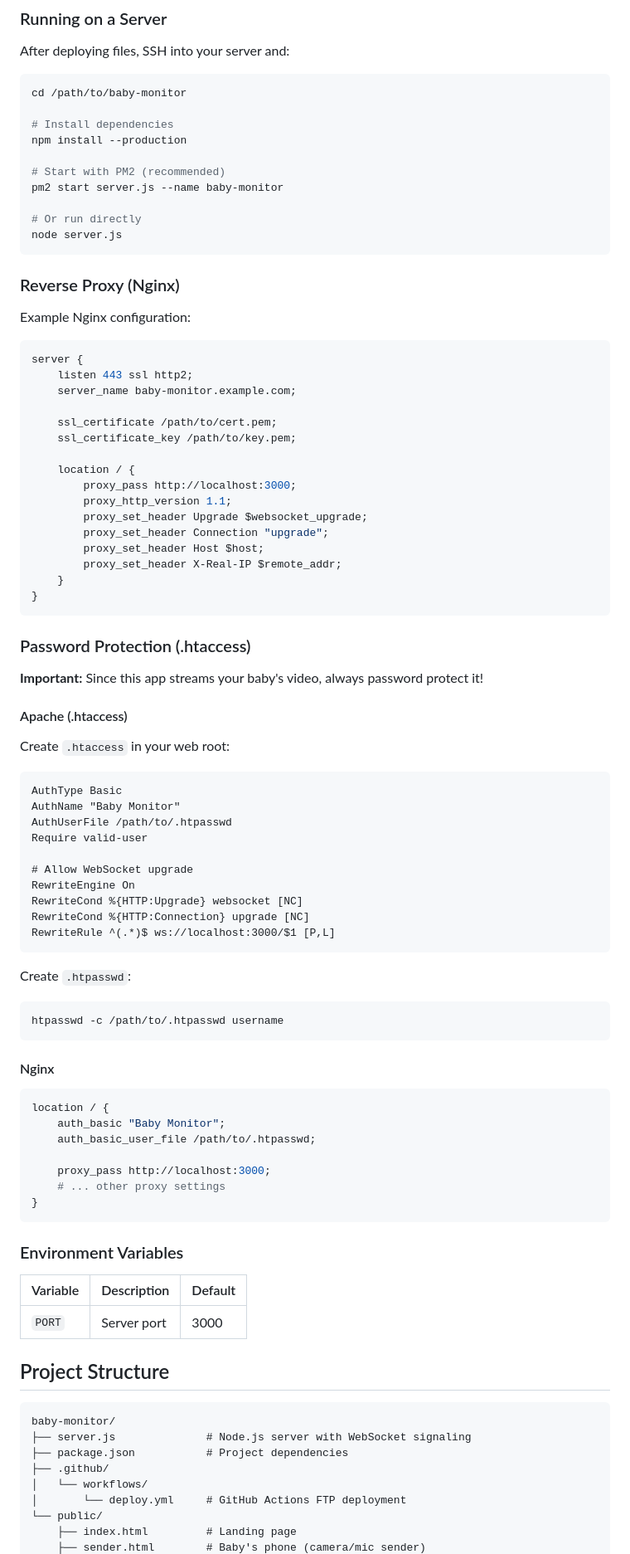
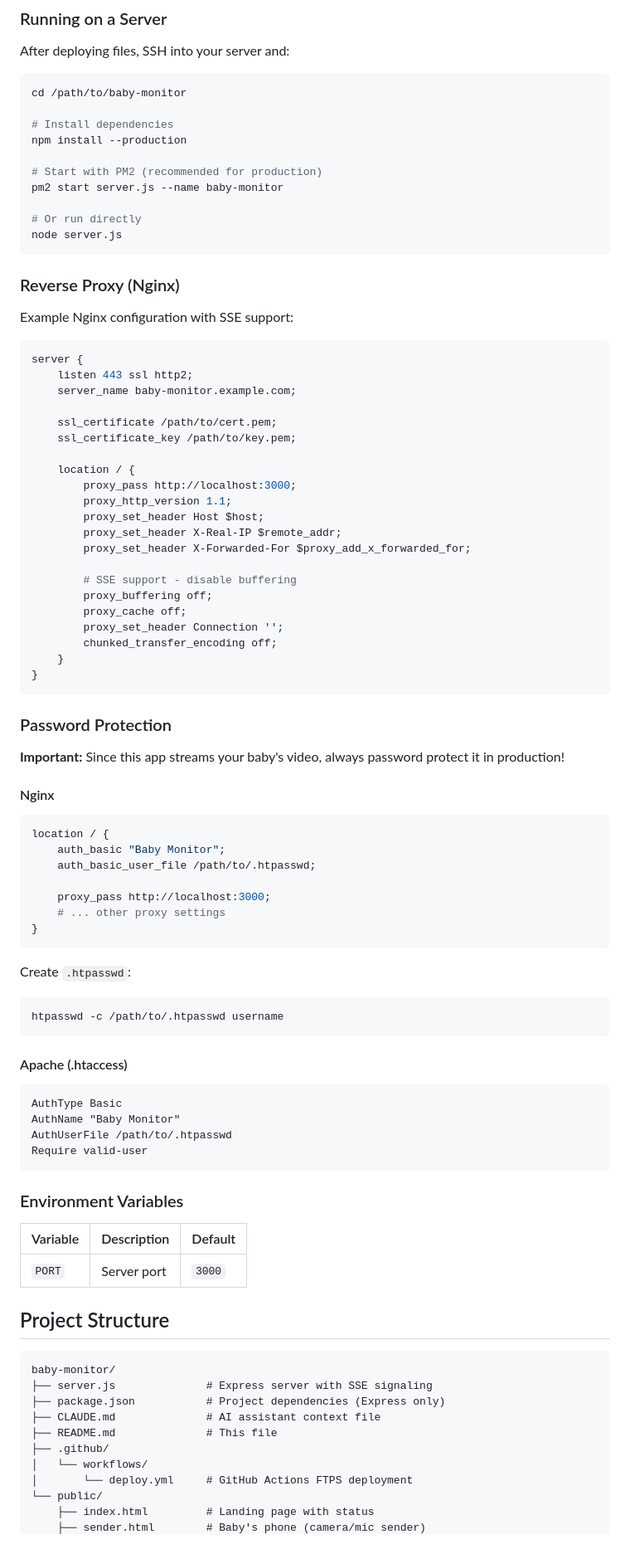
Before and after one commit to felschatz/baby-monitor, a Markdown page: README.md, the part around one of its changes. Shown at 83% size. Rendered like a GitHub page.

````diff
--- a/README.md
+++ b/README.md
@@ -96,7 +103,7 @@ cd /path/to/baby-monitor
 # Install dependencies
 npm install --production
 
-# Start with PM2 (recommended)
+# Start with PM2 (recommended for production)
 pm2 start server.js --name baby-monitor
 
 # Or run directly
@@ -105,7 +112,7 @@ node server.js
 
 ### Reverse Proxy (Nginx)
 
-Example Nginx configuration:
+Example Nginx configuration with SSE support:
 
 ```nginx
 server {
@@ -118,40 +125,22 @@ server {
     location / {
         proxy_pass http://localhost:3000;
         proxy_http_version 1.1;
-        proxy_set_header Upgrade $websocket_upgrade;
-        proxy_set_header Connection "upgrade";
         proxy_set_header Host $host;
         proxy_set_header X-Real-IP $remote_addr;
+        proxy_set_header X-Forwarded-For $proxy_add_x_forwarded_for;
+
+        # SSE support - disable buffering
+        proxy_buffering off;
+        proxy_cache off;
+        proxy_set_header Connection '';
+        chunked_transfer_encoding off;
     }
 }
 ```
 
-### Password Protection (.htaccess)
+### Password Protection
 
-**Important:** Since this app streams your baby's video, always password protect it!
-
-#### Apache (.htaccess)
-
-Create `.htaccess` in your web root:
-
-```apache
-AuthType Basic
-AuthName "Baby Monitor"
-AuthUserFile /path/to/.htpasswd
-Require valid-user
-
-# Allow WebSocket upgrade
-RewriteEngine On
-RewriteCond %{HTTP:Upgrade} websocket [NC]
-RewriteCond %{HTTP:Connection} upgrade [NC]
-RewriteRule ^(.*)$ ws://localhost:3000/$1 [P,L]
-```
-
-Create `.htpasswd`:
-
-```bash
-htpasswd -c /path/to/.htpasswd username
-```
+**Important:** Since this app streams your baby's video, always password protect it in production!
 
 #### Nginx
 
@@ -165,21 +154,38 @@ location / {
 }
 ```
 
+Create `.htpasswd`:
+
+```bash
+htpasswd -c /path/to/.htpasswd username
+```
+
+#### Apache (.htaccess)
+
+```apache
+AuthType Basic
+AuthName "Baby Monitor"
+AuthUserFile /path/to/.htpasswd
+Require valid-user
+```
+
 ### Environment Variables
 
 | Variable | Description | Default |
 |----------|-------------|---------|
-| `PORT` | Server port | 3000 |
+| `PORT` | Server port | `3000` |
 
 ## Project Structure
 
 ```
 baby-monitor/
-├── server.js              # Node.js server with WebSocket signaling
-├── package.json           # Project dependencies
+├── server.js              # Express server with SSE signaling
+├── package.json           # Project dependencies (Express only)
+├── CLAUDE.md              # AI assistant context file
+├── README.md              # This file
 ├── .github/
 │   └── workflows/
-│       └── deploy.yml     # GitHub Actions FTP deployment
+│       └── deploy.yml     # GitHub Actions FTPS deployment
 └── public/
-    ├── index.html         # Landing page
+    ├── index.html         # Landing page with status
     ├── sender.html        # Baby's phone (camera/mic sender)
````
Also changed, not shown: other parts of README.md (+114 -53 lines).
